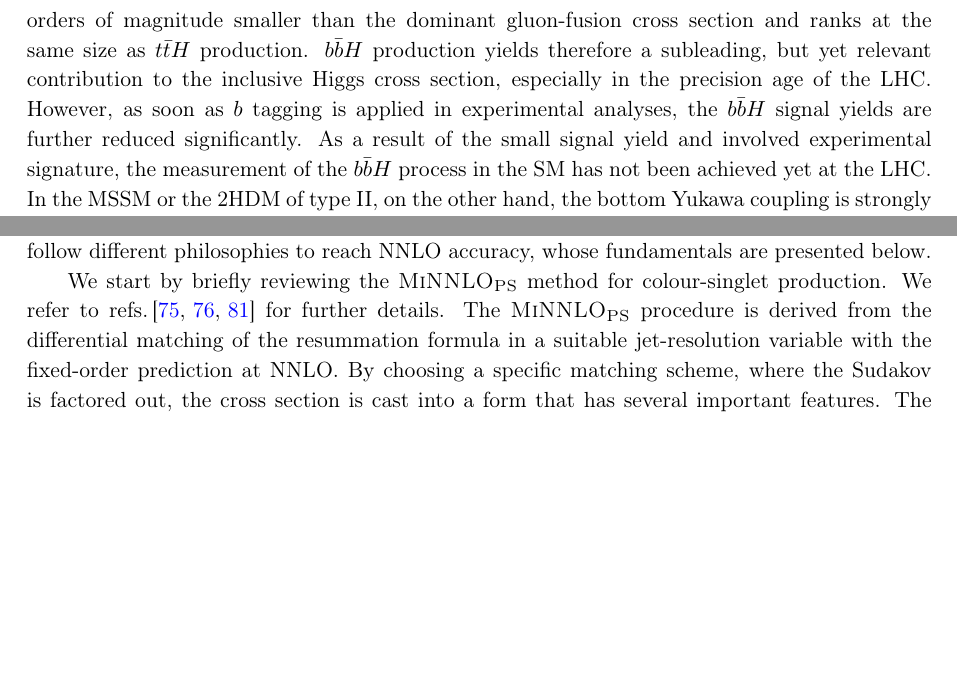
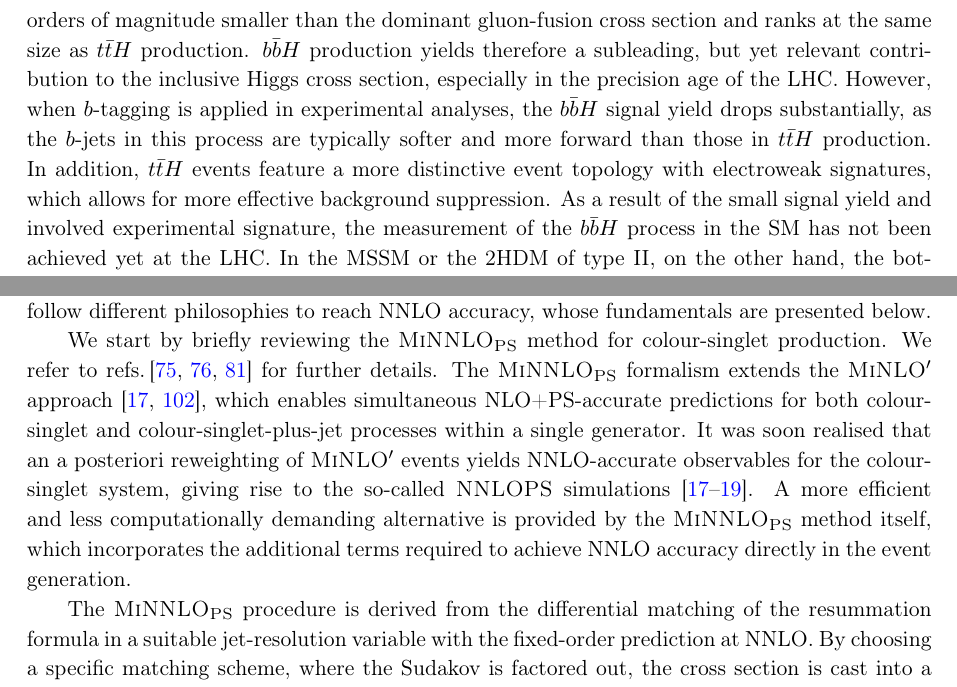
Before and after one commit to cbiello/Report5bbH, a LaTeX document (LHCHWG-bbh.tex): two parts of pages 4 and 12 of 46, joined at a grey line, cut so that both start at the same text, the shorter picture padded with empty space. Compiled offline with pdfLaTeX.

Commit message:
continue to implement comments

```diff
--- a/LHCHWG-bbh.tex
+++ b/LHCHWG-bbh.tex
@@ -277,9 +277,7 @@ There are further relevant \bbH{} production mechanisms, including Higgsstrahlun
 but their numerical impact is not as large as the $y_t^2$ and $y_b^2$ contribution, at least for the inclusive cross section. We also emphasise that, in experimental analyses, these contributions are already included in the simulations of the VH and VBF processes, and that the corresponding interference terms are negligible.
 
 For fully inclusive Higgs boson production, the radiation off bottom quarks is about two orders of magnitude smaller than the dominant gluon-fusion cross section and ranks at the same size as $t\bar tH$ production. $b\bar bH$ production yields therefore a subleading, but yet relevant
-contribution to the inclusive Higgs cross section, especially in the precision age of the LHC. However, as soon as $b$ tagging is applied
-in experimental analyses, the $b\bar bH$ signal yields are further reduced significantly.
-As a result of the small signal yield and involved experimental signature,
+contribution to the inclusive Higgs cross section, especially in the precision age of the LHC. However, when $b$-tagging is applied in experimental analyses, the $\bbH{}$ signal yield drops substantially, as the $b$-jets in this process are typically softer and more forward than those in $\ttH{}$ production. In addition, $\ttH{}$ events feature a more distinctive event topology with electroweak signatures, which allows for more effective background suppression. As a result of the small signal yield and involved experimental signature,
 the measurement of the \bbH{} process in the
 SM has not been achieved yet at the LHC. In the MSSM or the 2HDM of type II, on the other hand, the bottom Yukawa coupling is strongly enhanced for large values of $\tan\beta = v_2/v_1$, where $v_{1,2}$ denote the vacuum expectation values of the two scalar CP-even Higgs fields so that this production becomes the
 dominant one, i.e.\ even larger than the gluon-fusion mechanism. In addition, \bbH{} production is a major background to di-Higgs searches, where at least
@@ -578,7 +576,10 @@ as well as heavy-quark pair production in association with colour singlets \cite
 The two methods follow different philosophies to reach NNLO accuracy, whose fundamentals are presented below.
 
 We start by briefly reviewing the \minnlo{} method for colour-singlet production. We refer to \citeres{Monni:2019whf,Monni:2020nks,Ebert:2024zdj}
-for further details. The \minnlo{} procedure is derived from the differential matching of the resummation
+for further details. The \minnlo{} formalism extends the \minlo{} approach~\cite{Hamilton:2012np,hamilton:2012rf}, which enables simultaneous NLO+PS-accurate predictions for both colour-singlet and colour-singlet-plus-jet processes within a single generator. It was soon realised that an a posteriori reweighting of \minlo{} events yields NNLO-accurate observables for the colour-singlet system, giving rise to the so-called {\sc NNLOPS} simulations~\cite{hamilton:2012rf,hamilton:2013fea,hamilton:2015nsa}. A more efficient and less computationally demanding alternative is provided by the \minnlo{} method itself, which incorporates the additional terms required to achieve NNLO accuracy directly in the event generation.
+
+
+The \minnlo{} procedure is derived from the differential matching of the resummation
 formula in a suitable jet-resolution variable with the fixed-order prediction at NNLO.
 By choosing a specific matching scheme, where the Sudakov is factored out, the
 cross section is cast into a form that has several important features. The structure
```
